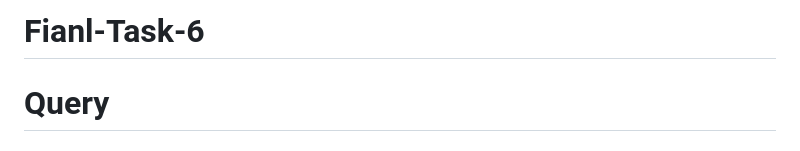
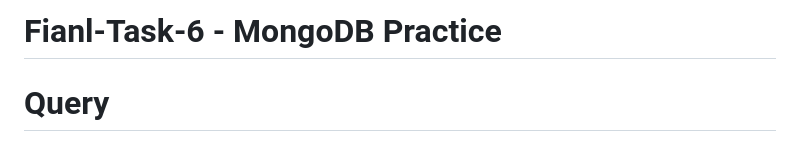
Before and after one commit to tatinzzz/Final-Task-6, a Markdown page: README.md, the part around the change. Drawn GitHub-style.

```diff
--- a/README.md
+++ b/README.md
@@ -1,4 +1,4 @@
-# Fianl-Task-6
+# Fianl-Task-6 - MongoDB Practice
 
 # Query
 ## 1. Get all documents.
```
